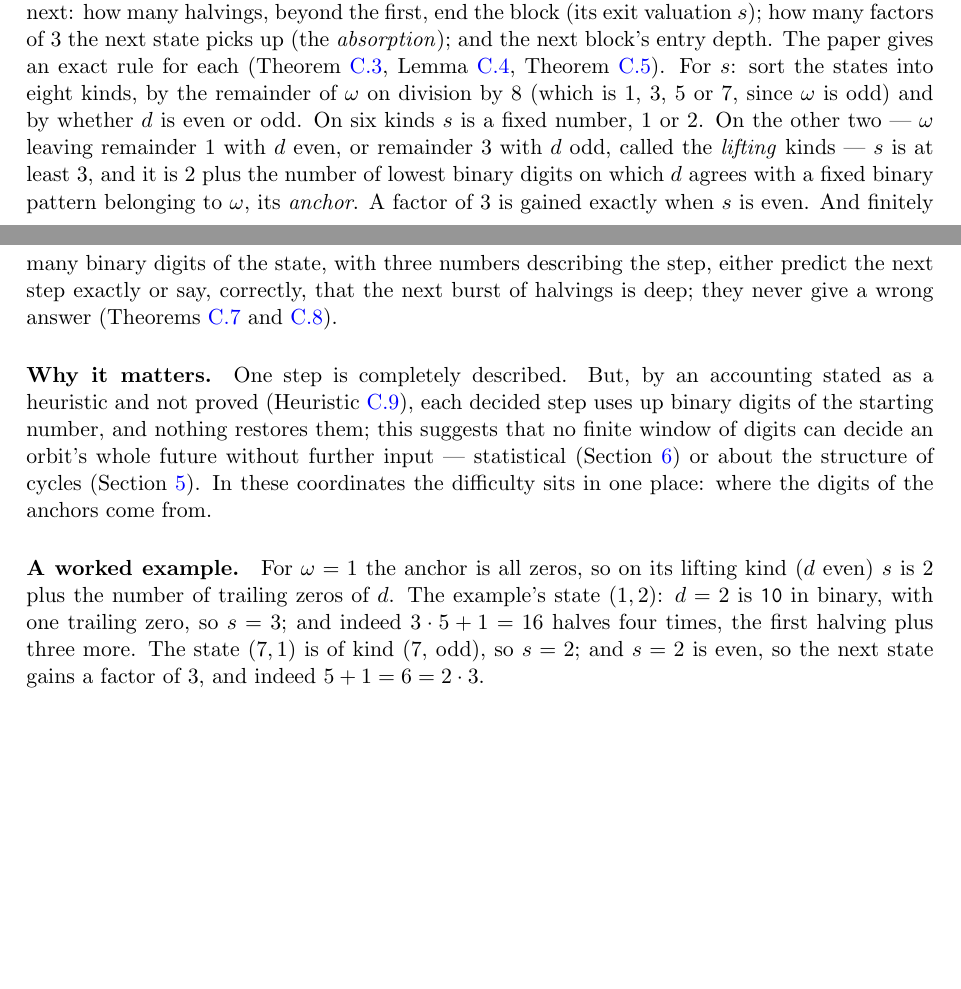
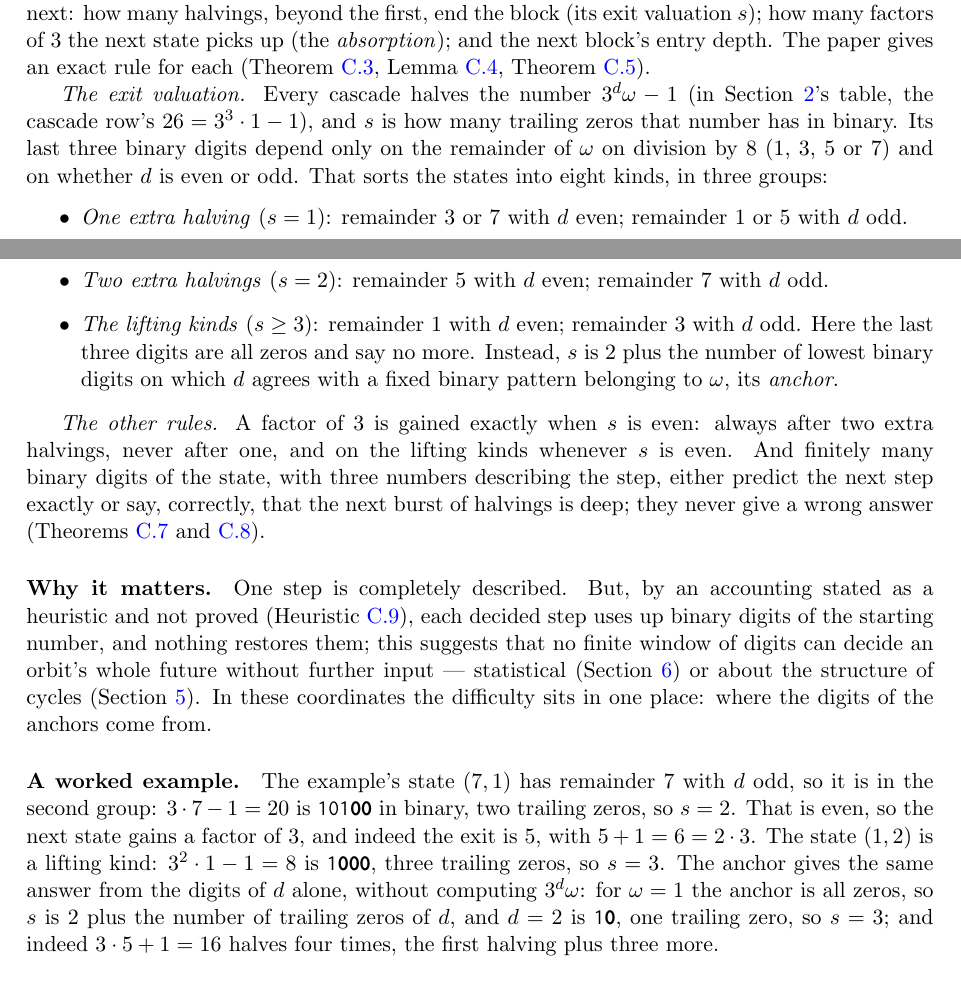
Before and after one commit to macindoe/collatz, a LaTeX paper (paper/collatz-reduced-v4.tex): two parts of pages 8 and 9 of 45 before the commit and two parts of pages 8 and 9 of 46 after it, joined at a grey line, cut so that both start at the same text, the shorter picture padded with empty space. Compiled offline with pdfLaTeX.

Commit message:
paper 1 v4: section 4's 'What is claimed' regrouped at the author's request (2026-10-21) -- the eight kinds are introduced by what they do: every cascade halves 3^d.w - 1 and s is its count of trailing zeros (Theorem C.3's first equality), whose last three digits are fixed by w mod 8 and the parity of d; the kinds are listed as three groups (one extra halving, two, lifting), with the factor-of-3 rule and the window in their own paragraph. The worked example now computes s from 3^d.w - 1 (20 = 10100, 8 = 1000) and then from the anchor. No statement changed. PDF rebuilt (46 pp; main text still pp. 4-12).
Co-Authored-By: Claude Opus 5.5 <noreply@anthropic.com>

```diff
--- a/paper/collatz-reduced-v4.tex
+++ b/paper/collatz-reduced-v4.tex
@@ -199,11 +199,20 @@ Williams independently found the same states, with their representatives and the
 
 \section{The exact laws of one step}\label{sec:anchor}
 
-\paragraph{What is claimed.} Once a block is a state $(\w,d)$, three things decide where the orbit goes next: how many halvings, beyond the first, end the block (its exit valuation $s$); how many factors of $3$ the next state picks up (the \emph{absorption}); and the next block's entry depth. The paper gives an exact rule for each (Theorem~\ref{thm:vlaw}, Lemma~\ref{lem:absorption}, Theorem~\ref{thm:depth}). For $s$: sort the states into eight kinds, by the remainder of $\w$ on division by $8$ (which is $1$, $3$, $5$ or $7$, since $\w$ is odd) and by whether $d$ is even or odd. On six kinds $s$ is a fixed number, $1$ or $2$. On the other two --- $\w$ leaving remainder $1$ with $d$ even, or remainder $3$ with $d$ odd, called the \emph{lifting} kinds --- $s$ is at least $3$, and it is $2$ plus the number of lowest binary digits on which $d$ agrees with a fixed binary pattern belonging to $\w$, its \emph{anchor}. A factor of $3$ is gained exactly when $s$ is even. And finitely many binary digits of the state, with three numbers describing the step, either predict the next step exactly or say, correctly, that the next burst of halvings is deep; they never give a wrong answer (Theorems~\ref{thm:deltaM} and~\ref{thm:onestep}).
+\paragraph{What is claimed.} Once a block is a state $(\w,d)$, three things decide where the orbit goes next: how many halvings, beyond the first, end the block (its exit valuation $s$); how many factors of $3$ the next state picks up (the \emph{absorption}); and the next block's entry depth. The paper gives an exact rule for each (Theorem~\ref{thm:vlaw}, Lemma~\ref{lem:absorption}, Theorem~\ref{thm:depth}).
+
+\emph{The exit valuation.} Every cascade halves the number $3^d\w - 1$ (in Section~\ref{sec:block}'s table, the cascade row's $26 = 3^3 \cdot 1 - 1$), and $s$ is how many trailing zeros that number has in binary. Its last three binary digits depend only on the remainder of $\w$ on division by $8$ ($1$, $3$, $5$ or $7$) and on whether $d$ is even or odd. That sorts the states into eight kinds, in three groups:
+\begin{itemize}
+\item \emph{One extra halving} ($s = 1$): remainder $3$ or $7$ with $d$ even; remainder $1$ or $5$ with $d$ odd.
+\item \emph{Two extra halvings} ($s = 2$): remainder $5$ with $d$ even; remainder $7$ with $d$ odd.
+\item \emph{The lifting kinds} ($s \ge 3$): remainder $1$ with $d$ even; remainder $3$ with $d$ odd. Here the last three digits are all zeros and say no more. Instead, $s$ is $2$ plus the number of lowest binary digits on which $d$ agrees with a fixed binary pattern belonging to $\w$, its \emph{anchor}.
+\end{itemize}
+
+\emph{The other rules.} A factor of $3$ is gained exactly when $s$ is even: always after two extra halvings, never after one, and on the lifting kinds whenever $s$ is even. And finitely many binary digits of the state, with three numbers describing the step, either predict the next step exactly or say, correctly, that the next burst of halvings is deep; they never give a wrong answer (Theorems~\ref{thm:deltaM} and~\ref{thm:onestep}).
 
 \paragraph{Why it matters.} One step is completely described. But, by an accounting stated as a heuristic and not proved (Heuristic~\ref{prop:budget}), each decided step uses up binary digits of the starting number, and nothing restores them; this suggests that no finite window of digits can decide an orbit's whole future without further input --- statistical (Section~\ref{sec:aeh}) or about the structure of cycles (Section~\ref{sec:cycles}). In these coordinates the difficulty sits in one place: where the digits of the anchors come from.
 
-\paragraph{A worked example.} For $\w = 1$ the anchor is all zeros, so on its lifting kind ($d$ even) $s$ is $2$ plus the number of trailing zeros of $d$. The example's state $(1,2)$: $d = 2$ is \bin{10} in binary, with one trailing zero, so $s = 3$; and indeed $3 \cdot 5 + 1 = 16$ halves four times, the first halving plus three more. The state $(7,1)$ is of kind ($7$, odd), so $s = 2$; and $s = 2$ is even, so the next state gains a factor of $3$, and indeed $5 + 1 = 6 = 2 \cdot 3$.
+\paragraph{A worked example.} The example's state $(7,1)$ has remainder $7$ with $d$ odd, so it is in the second group: $3 \cdot 7 - 1 = 20$ is \bin{101\textbf{00}} in binary, two trailing zeros, so $s = 2$. That is even, so the next state gains a factor of $3$, and indeed the exit is $5$, with $5 + 1 = 6 = 2 \cdot 3$. The state $(1,2)$ is a lifting kind: $3^2 \cdot 1 - 1 = 8$ is \bin{1\textbf{000}}, three trailing zeros, so $s = 3$. The anchor gives the same answer from the digits of $d$ alone, without computing $3^d\w$: for $\w = 1$ the anchor is all zeros, so $s$ is $2$ plus the number of trailing zeros of $d$, and $d = 2$ is \bin{1\textbf{0}}, one trailing zero, so $s = 3$; and indeed $3 \cdot 5 + 1 = 16$ halves four times, the first halving plus three more.
 
 \paragraph{The full account.} Appendix~\ref{app:laws} opens with a guided account in plain words --- the table of the eight kinds and why it holds, the factor-of-$3$ rule, the next depth, the window and its three outcomes with their measured frequencies, the digit budget, and the computer checks --- and then gives the statements and proofs.
 
```
Also changed, not shown: paper/collatz-reduced-v4.pdf.
